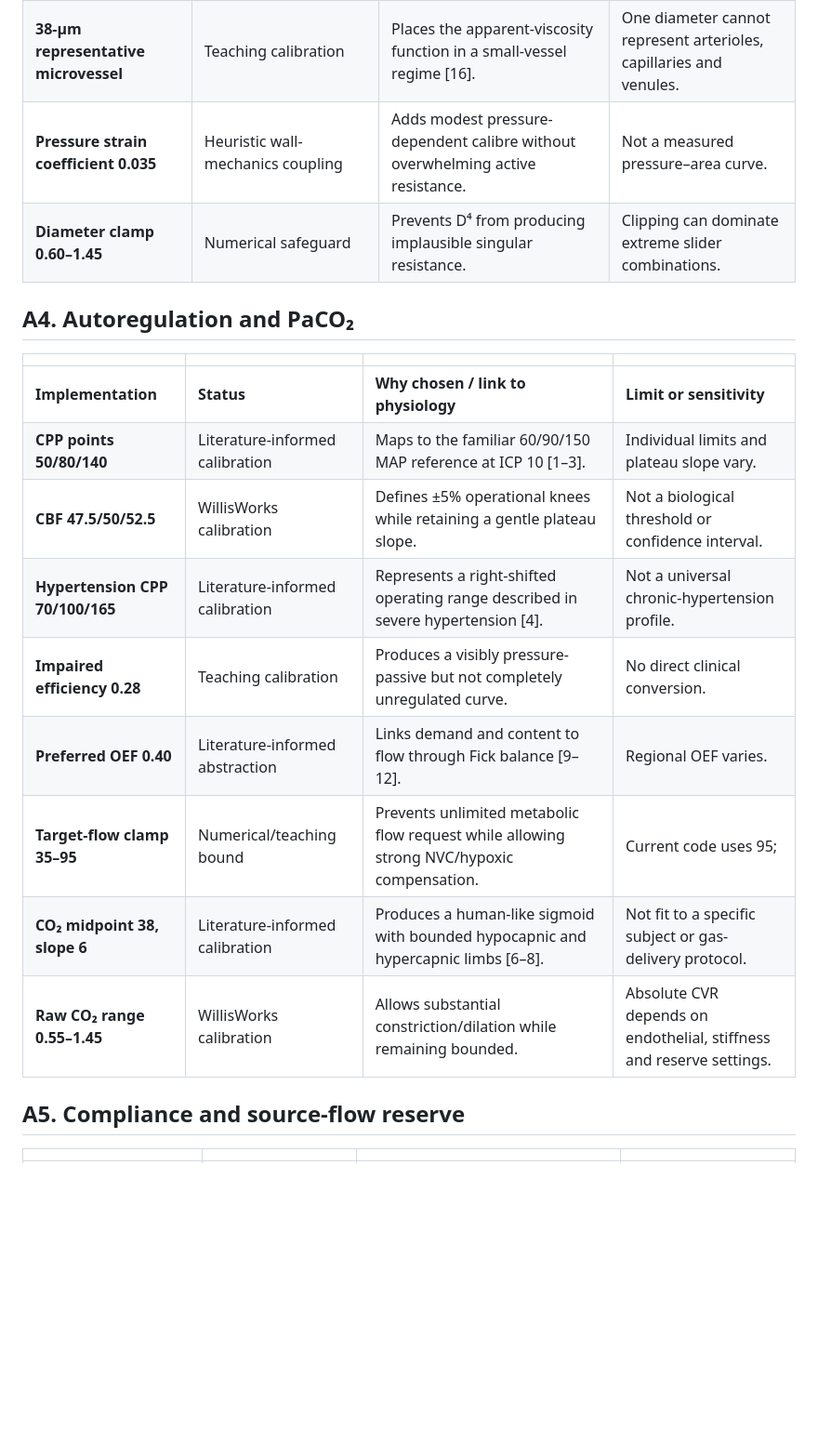
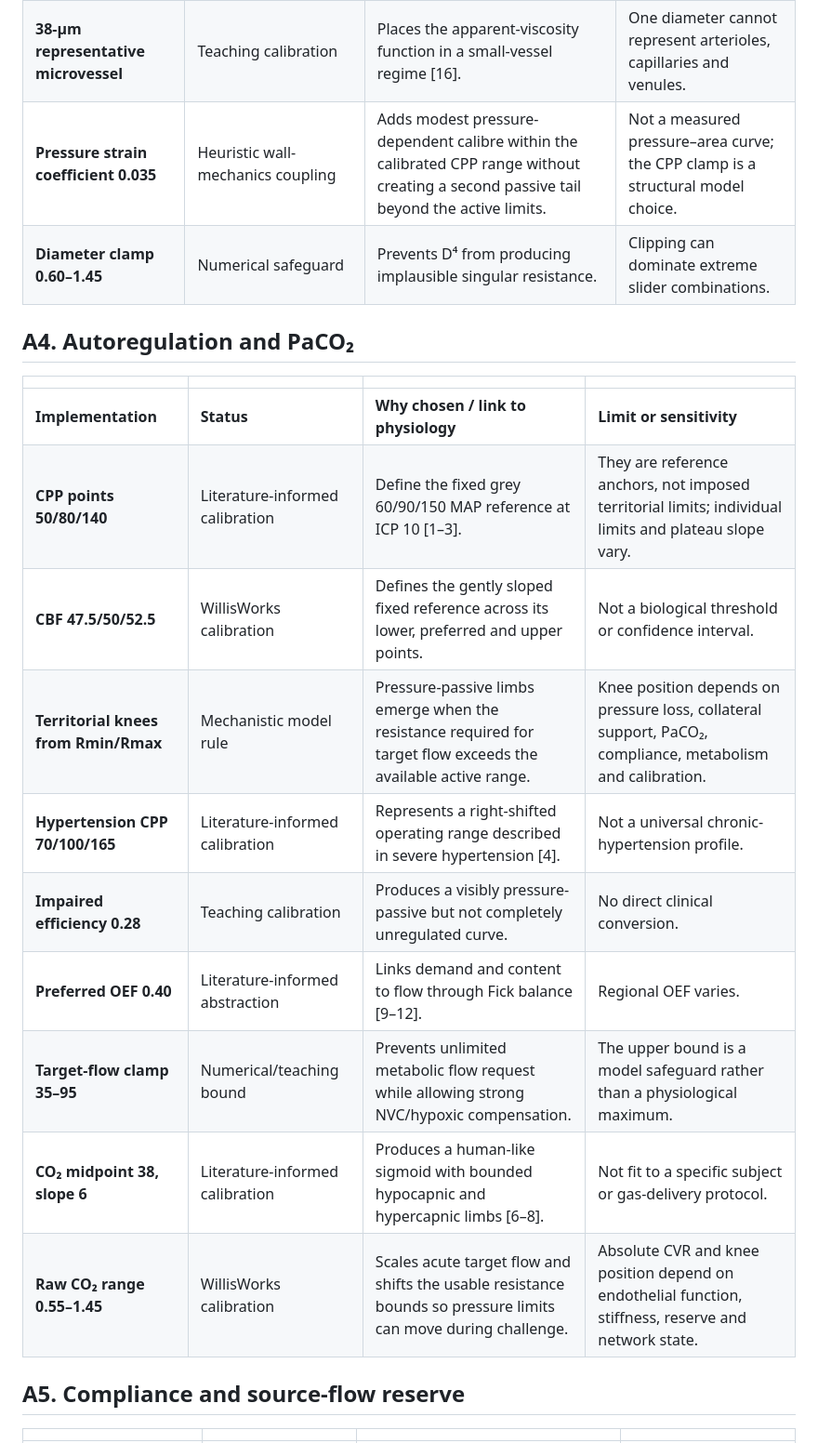
Before and after one commit to abhogal-lab/WillisWorks, a Markdown page: README.md, the part around one of its changes. Shown at 93% size. GitHub-like rendering; blank space fills up the shorter version.

```diff
--- a/README.md
+++ b/README.md
@@ -825,21 +856,22 @@ universally normal.
 | **Jet term with cap 85**              | Reduced-order heuristic                  | Adds flow-separation/inertial loss and prevents overflow.                      | No lesion length, eccentricity or Reynolds-number calculation.     |
 | **R∝μL/D⁴**                           | Established relation used as abstraction | Preserves the dominant geometry dependence of laminar tube flow.               | Cerebral networks are branching, compliant and nonuniform.         |
 | **38-μm representative microvessel**  | Teaching calibration                     | Places the apparent-viscosity function in a small-vessel regime [16].        | One diameter cannot represent arterioles, capillaries and venules. |
-| **Pressure strain coefficient 0.035** | Heuristic wall-mechanics coupling        | Adds modest pressure-dependent calibre without overwhelming active resistance. | Not a measured pressure–area curve.                                |
+| **Pressure strain coefficient 0.035** | Heuristic wall-mechanics coupling        | Adds modest pressure-dependent calibre within the calibrated CPP range without creating a second passive tail beyond the active limits. | Not a measured pressure–area curve; the CPP clamp is a structural model choice. |
 | **Diameter clamp 0.60–1.45**          | Numerical safeguard                      | Prevents D⁴ from producing implausible singular resistance.                    | Clipping can dominate extreme slider combinations.                 |
 
 ## A4. Autoregulation and PaCO₂
 |                                 |                                 |                                                                                           |                                                                      |
 |---------------------------------|---------------------------------|-------------------------------------------------------------------------------------------|----------------------------------------------------------------------|
 | **Implementation**              | **Status**                      | **Why chosen / link to physiology**                                                       | **Limit or sensitivity**                                             |
-| **CPP points 50/80/140**        | Literature-informed calibration | Maps to the familiar 60/90/150 MAP reference at ICP 10 [1–3].                           | Individual limits and plateau slope vary.                            |
-| **CBF 47.5/50/52.5**            | WillisWorks calibration         | Defines ±5% operational knees while retaining a gentle plateau slope.                     | Not a biological threshold or confidence interval.                   |
+| **CPP points 50/80/140**        | Literature-informed calibration | Define the fixed grey 60/90/150 MAP reference at ICP 10 [1–3].                           | They are reference anchors, not imposed territorial limits; individual limits and plateau slope vary. |
+| **CBF 47.5/50/52.5**            | WillisWorks calibration         | Defines the gently sloped fixed reference across its lower, preferred and upper points.   | Not a biological threshold or confidence interval.                   |
+| **Territorial knees from Rmin/Rmax** | Mechanistic model rule       | Pressure-passive limbs emerge when the resistance required for target flow exceeds the available active range. | Knee position depends on pressure loss, collateral support, PaCO₂, compliance, metabolism and calibration. |
 | **Hypertension CPP 70/100/165** | Literature-informed calibration | Represents a right-shifted operating range described in severe hypertension [4].        | Not a universal chronic-hypertension profile.                        |
 | **Impaired efficiency 0.28**    | Teaching calibration            | Produces a visibly pressure-passive but not completely unregulated curve.                 | No direct clinical conversion.                                       |
 | **Preferred OEF 0.40**          | Literature-informed abstraction | Links demand and content to flow through Fick balance [9–12].                           | Regional OEF varies.                                                 |
-| **Target-flow clamp 35–95**     | Numerical/teaching bound        | Prevents unlimited metabolic flow request while allowing strong NVC/hypoxic compensation. | Current code uses 95;                  |
+| **Target-flow clamp 35–95**     | Numerical/teaching bound        | Prevents unlimited metabolic flow request while allowing strong NVC/hypoxic compensation. | The upper bound is a model safeguard rather than a physiological maximum. |
 | **CO₂ midpoint 38, slope 6**    | Literature-informed calibration | Produces a human-like sigmoid with bounded hypocapnic and hypercapnic limbs [6–8].      | Not fit to a specific subject or gas-delivery protocol.              |
-| **Raw CO₂ range 0.55–1.45**     | WillisWorks calibration         | Allows substantial constriction/dilation while remaining bounded.                         | Absolute CVR depends on endothelial, stiffness and reserve settings. |
+| **Raw CO₂ range 0.55–1.45**     | WillisWorks calibration         | Scales acute target flow and shifts the usable resistance bounds so pressure limits can move during challenge. | Absolute CVR and knee position depend on endothelial function, stiffness, reserve and network state. |
 
 ## A5. Compliance and source-flow reserve
 |                                           |                                                  |                                                                                               |                                                               |
```
Also changed, not shown: other parts of README.md (+60 -29 lines).
